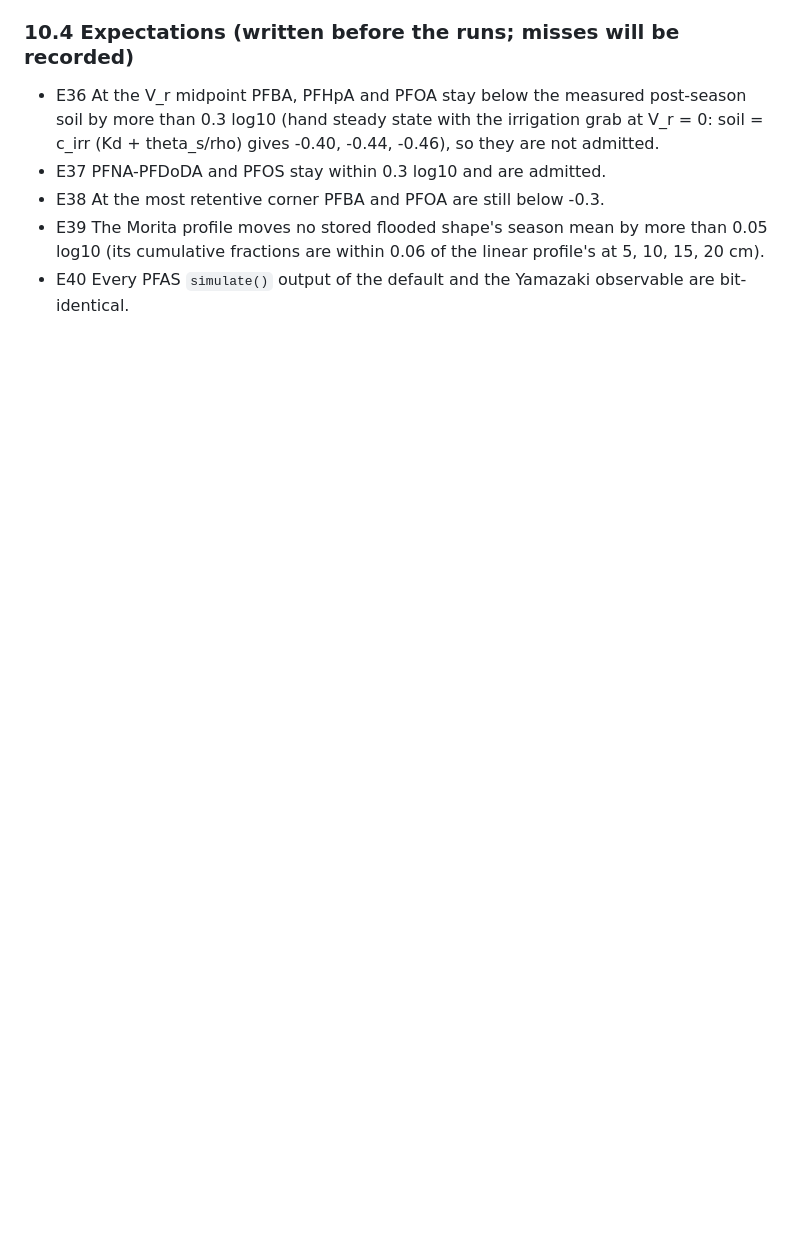
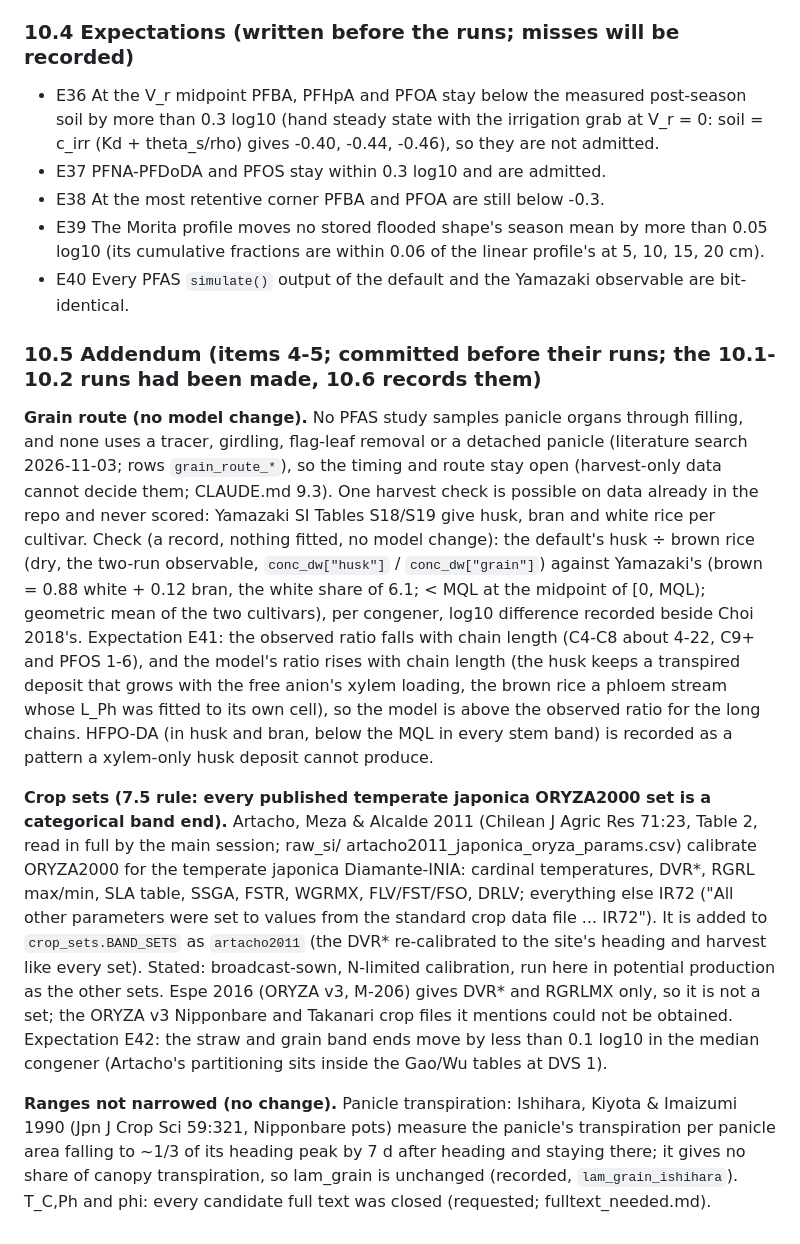
Before and after one commit to ccy5123/pfas-rice-model, a Markdown page: docs/PREREG_sourced_values.md, the part around the change. Rendered like a GitHub page; blank space fills up the shorter version.

Commit message:
PREREG 10.5: grain husk/brown check, Artacho 2011 japonica crop set -- committed before their runs
Co-Authored-By: Claude Opus 5.5 <noreply@anthropic.com>
Claude-Session: https://claude.ai/code/session_01QRYYw4YJfGAQs1uZEGvh3d

```diff
--- a/docs/PREREG_sourced_values.md
+++ b/docs/PREREG_sourced_values.md
@@ -1122,3 +1122,33 @@ limit is implemented; the outputs keep stating the assumption and its polar-end
 - E39 The Morita profile moves no stored flooded shape's season mean by more than 0.05 log10 (its cumulative
   fractions are within 0.06 of the linear profile's at 5, 10, 15, 20 cm).
 - E40 Every PFAS `simulate()` output of the default and the Yamazaki observable are bit-identical.
+
+### 10.5 Addendum (items 4-5; committed before their runs; the 10.1-10.2 runs had been made, 10.6 records them)
+**Grain route (no model change).** No PFAS study samples panicle organs through filling, and none uses a tracer,
+girdling, flag-leaf removal or a detached panicle (literature search 2026-11-03; rows `grain_route_*`), so the
+timing and route stay open (harvest-only data cannot decide them; CLAUDE.md 9.3). One harvest check is possible
+on data already in the repo and never scored: Yamazaki SI Tables S18/S19 give husk, bran and white rice per
+cultivar. Check (a record, nothing fitted, no model change): the default's husk ÷ brown rice (dry, the two-run
+observable, `conc_dw["husk"]` / `conc_dw["grain"]`) against Yamazaki's (brown = 0.88 white + 0.12 bran, the
+white share of 6.1; < MQL at the midpoint of [0, MQL); geometric mean of the two cultivars), per congener, log10
+difference recorded beside Choi 2018's. Expectation E41: the observed ratio falls with chain length (C4-C8
+about 4-22, C9+ and PFOS 1-6), and the model's ratio rises with chain length (the husk keeps a transpired deposit
+that grows with the free anion's xylem loading, the brown rice a phloem stream whose L_Ph was fitted to its own
+cell), so the model is above the observed ratio for the long chains. HFPO-DA (in husk and bran, below the MQL in
+every stem band) is recorded as a pattern a xylem-only husk deposit cannot produce.
+
+**Crop sets (7.5 rule: every published temperate japonica ORYZA2000 set is a categorical band end).** Artacho,
+Meza & Alcalde 2011 (Chilean J Agric Res 71:23, Table 2, read in full by the main session; raw_si/
+artacho2011_japonica_oryza_params.csv) calibrate ORYZA2000 for the temperate japonica Diamante-INIA: cardinal
+temperatures, DVR*, RGRL max/min, SLA table, SSGA, FSTR, WGRMX, FLV/FST/FSO, DRLV; everything else IR72 ("All other
+parameters were set to values from the standard crop data file ... IR72"). It is added to `crop_sets.BAND_SETS`
+as `artacho2011` (the DVR* re-calibrated to the site's heading and harvest like every set). Stated: broadcast-sown,
+N-limited calibration, run here in potential production as the other sets. Espe 2016 (ORYZA v3, M-206) gives DVR*
+and RGRLMX only, so it is not a set; the ORYZA v3 Nipponbare and Takanari crop files it mentions could not be
+obtained. Expectation E42: the straw and grain band ends move by less than 0.1 log10 in the median congener
+(Artacho's partitioning sits inside the Gao/Wu tables at DVS 1).
+
+**Ranges not narrowed (no change).** Panicle transpiration: Ishihara, Kiyota & Imaizumi 1990 (Jpn J Crop Sci 59:321,
+Nipponbare pots) measure the panicle's transpiration per panicle area falling to ~1/3 of its heading peak by 7 d
+after heading and staying there; it gives no share of canopy transpiration, so lam_grain is unchanged (recorded,
+`lam_grain_ishihara`). T_C,Ph and phi: every candidate full text was closed (requested; fulltext_needed.md).
```
